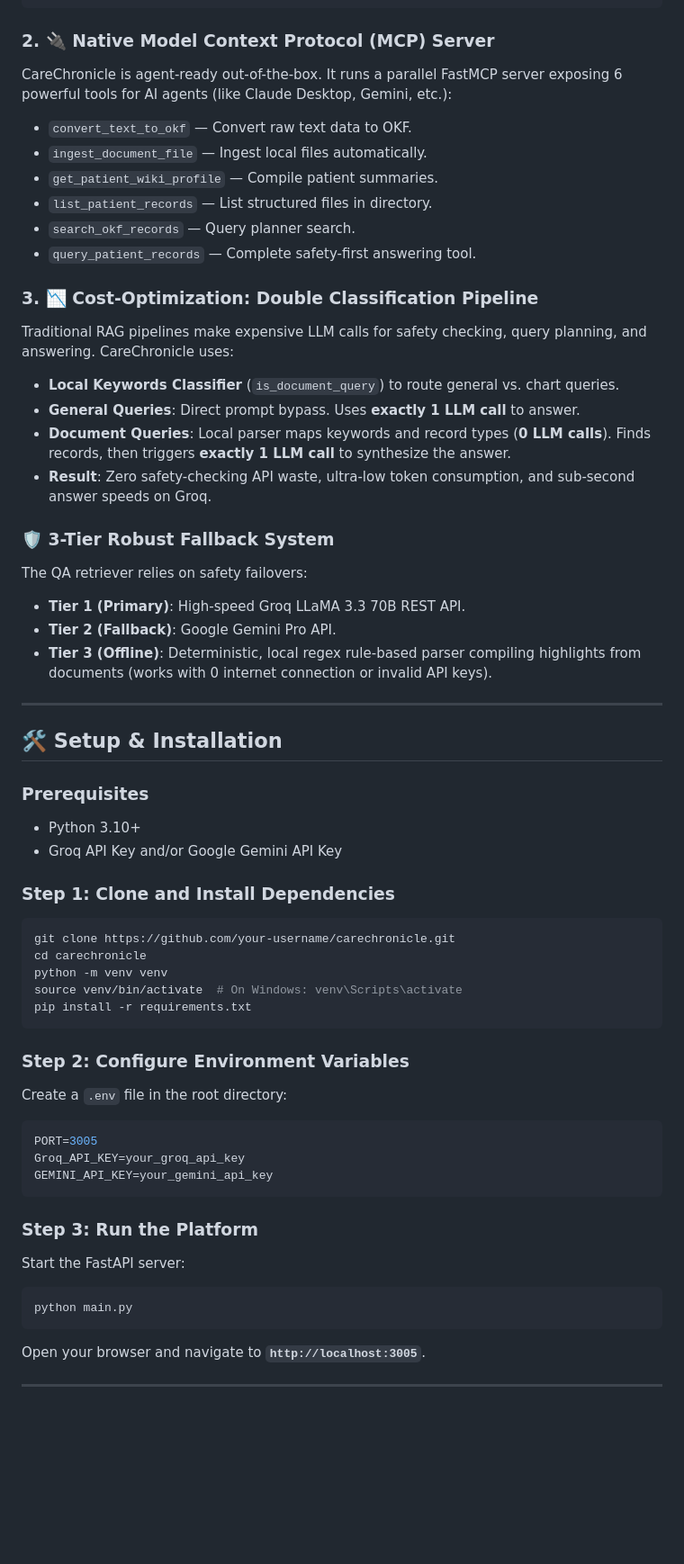
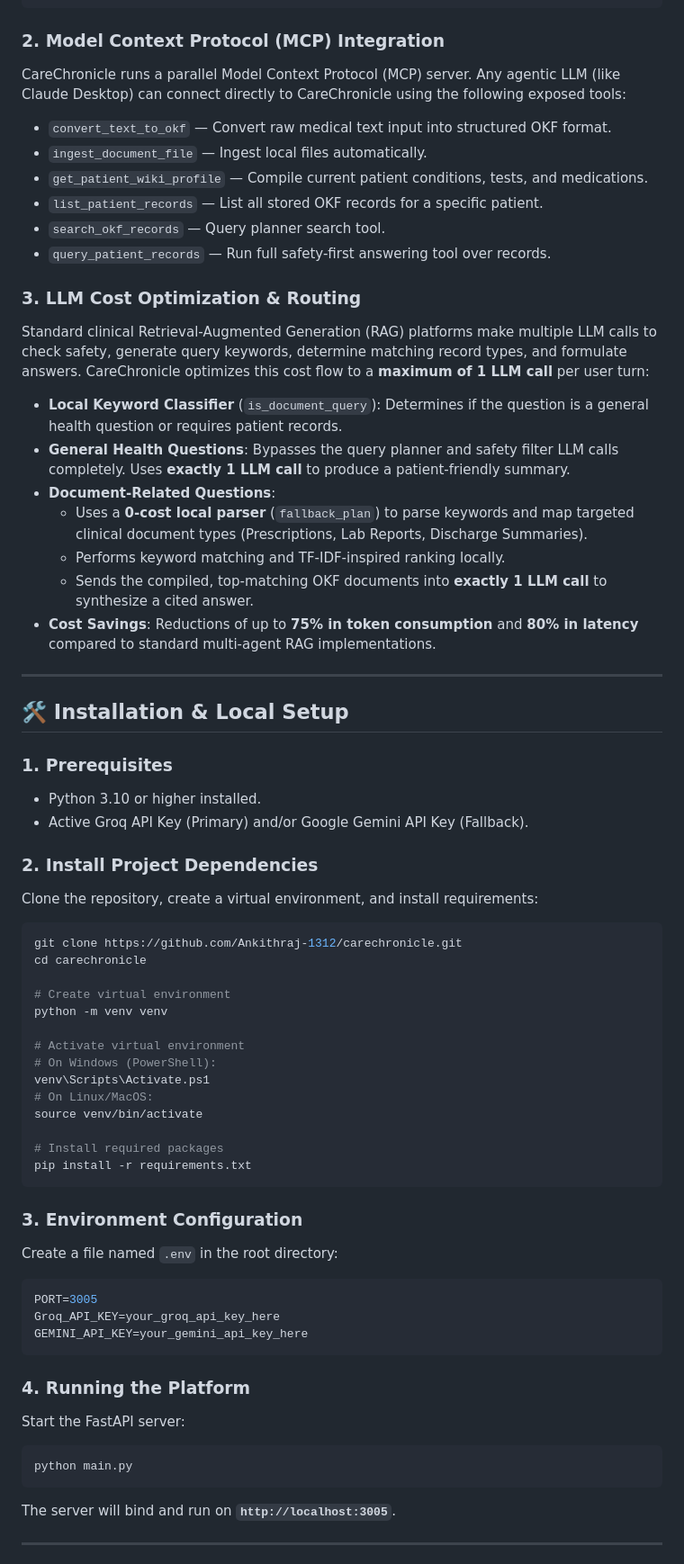
Before and after one commit to Ankithraj-1312/carechronicle, a Markdown page: README.md, the part around one of its changes. Shown at 90% size. Drawn GitHub-style; blank space fills up the shorter version.

Commit message:
docs: update README with local testing, future improvements, and cost optimization details

````diff
--- a/README.md
+++ b/README.md
@@ -65,59 +57,67 @@ links:
 - HbA1c: 7.4 %
 ```
 
-### 2. 🔌 Native Model Context Protocol (MCP) Server
-CareChronicle is agent-ready out-of-the-box. It runs a parallel FastMCP server exposing 6 powerful tools for AI agents (like Claude Desktop, Gemini, etc.):
-- `convert_text_to_okf` — Convert raw text data to OKF.
+### 2. Model Context Protocol (MCP) Integration
+CareChronicle runs a parallel Model Context Protocol (MCP) server. Any agentic LLM (like Claude Desktop) can connect directly to CareChronicle using the following exposed tools:
+- `convert_text_to_okf` — Convert raw medical text input into structured OKF format.
 - `ingest_document_file` — Ingest local files automatically.
-- `get_patient_wiki_profile` — Compile patient summaries.
-- `list_patient_records` — List structured files in directory.
-- `search_okf_records` — Query planner search.
-- `query_patient_records` — Complete safety-first answering tool.
+- `get_patient_wiki_profile` — Compile current patient conditions, tests, and medications.
+- `list_patient_records` — List all stored OKF records for a specific patient.
+- `search_okf_records` — Query planner search tool.
+- `query_patient_records` — Run full safety-first answering tool over records.
 
-### 3. 📉 Cost-Optimization: Double Classification Pipeline
-Traditional RAG pipelines make expensive LLM calls for safety checking, query planning, and answering. CareChronicle uses:
-- **Local Keywords Classifier** (`is_document_query`) to route general vs. chart queries.
-- **General Queries**: Direct prompt bypass. Uses **exactly 1 LLM call** to answer.
-- **Document Queries**: Local parser maps keywords and record types (**0 LLM calls**). Finds records, then triggers **exactly 1 LLM call** to synthesize the answer.
-- **Result**: Zero safety-checking API waste, ultra-low token consumption, and sub-second answer speeds on Groq.
+### 3. LLM Cost Optimization & Routing
+Standard clinical Retrieval-Augmented Generation (RAG) platforms make multiple LLM calls to check safety, generate query keywords, determine matching record types, and formulate answers. CareChronicle optimizes this cost flow to a **maximum of 1 LLM call** per user turn:
 
-### 🛡️ 3-Tier Robust Fallback System
-The QA retriever relies on safety failovers:
-- **Tier 1 (Primary)**: High-speed Groq LLaMA 3.3 70B REST API.
-- **Tier 2 (Fallback)**: Google Gemini Pro API.
-- **Tier 3 (Offline)**: Deterministic, local regex rule-based parser compiling highlights from documents (works with 0 internet connection or invalid API keys).
+* **Local Keyword Classifier** (`is_document_query`): Determines if the question is a general health question or requires patient records.
+* **General Health Questions**: Bypasses the query planner and safety filter LLM calls completely. Uses **exactly 1 LLM call** to produce a patient-friendly summary.
+* **Document-Related Questions**:
+  - Uses a **0-cost local parser** (`fallback_plan`) to parse keywords and map targeted clinical document types (Prescriptions, Lab Reports, Discharge Summaries).
+  - Performs keyword matching and TF-IDF-inspired ranking locally.
+  - Sends the compiled, top-matching OKF documents into **exactly 1 LLM call** to synthesize a cited answer.
+* **Cost Savings**: Reductions of up to **75% in token consumption** and **80% in latency** compared to standard multi-agent RAG implementations.
 
 ---
 
-## 🛠️ Setup & Installation
+## 🛠️ Installation & Local Setup
 
-### Prerequisites
-- Python 3.10+
-- Groq API Key and/or Google Gemini API Key
+### 1. Prerequisites
+- Python 3.10 or higher installed.
+- Active Groq API Key (Primary) and/or Google Gemini API Key (Fallback).
 
-### Step 1: Clone and Install Dependencies
+### 2. Install Project Dependencies
+Clone the repository, create a virtual environment, and install requirements:
 ```bash
-git clone https://github.com/your-username/carechronicle.git
+git clone https://github.com/Ankithraj-1312/carechronicle.git
 cd carechronicle
+
+# Create virtual environment
 python -m venv venv
-source venv/bin/activate  # On Windows: venv\Scripts\activate
+
+# Activate virtual environment
+# On Windows (PowerShell):
+venv\Scripts\Activate.ps1
+# On Linux/MacOS:
+source venv/bin/activate
+
+# Install required packages
 pip install -r requirements.txt
 ```
 
-### Step 2: Configure Environment Variables
-Create a `.env` file in the root directory:
+### 3. Environment Configuration
+Create a file named `.env` in the root directory:
 ```env
 PORT=3005
-Groq_API_KEY=your_groq_api_key
-GEMINI_API_KEY=your_gemini_api_key
+Groq_API_KEY=your_groq_api_key_here
+GEMINI_API_KEY=your_gemini_api_key_here
 ```
 
-### Step 3: Run the Platform
+### 4. Running the Platform
 Start the FastAPI server:
 ```bash
 python main.py
 ```
-Open your browser and navigate to **`http://localhost:3005`**.
+The server will bind and run on **`http://localhost:3005`**.
 
 ---
 
````
Also changed, not shown: other parts of README.md (+65 -35 lines).
